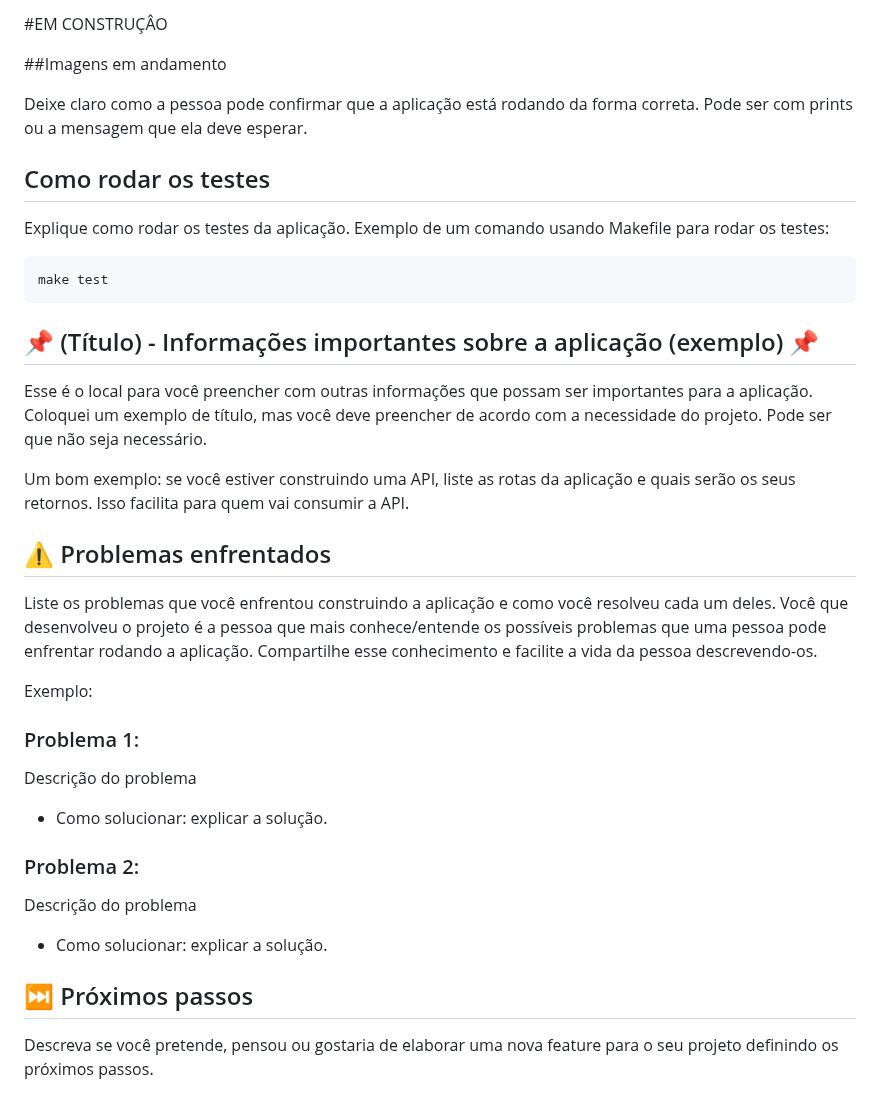
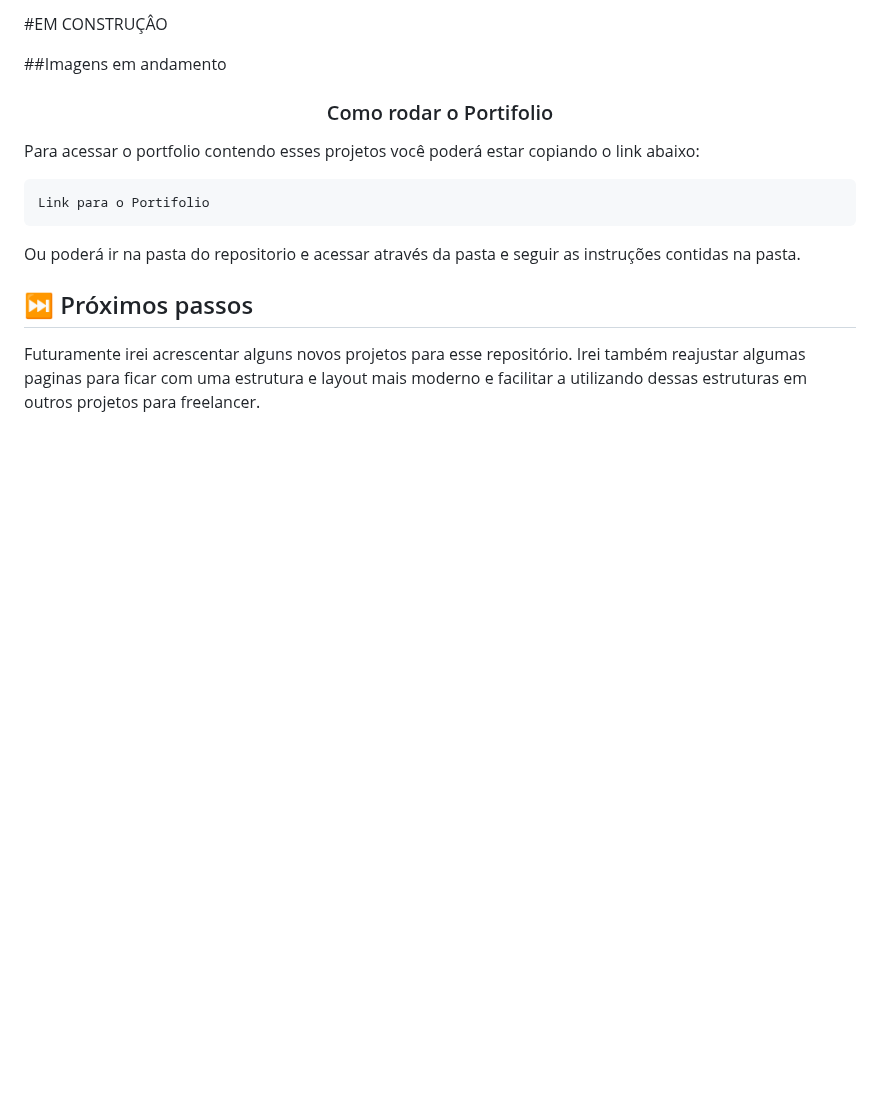
Before and after one commit to Filipe-Alex08/Landing-pages, a Markdown page: README.md, the part around the change. Drawn GitHub-style; blank space fills up the shorter version.

````diff
--- a/README.md
+++ b/README.md
@@ -65,37 +65,24 @@ Comando 3
 
 
 
-Deixe claro como a pessoa pode confirmar que a aplicação está rodando da forma correta. Pode ser com prints ou a mensagem que ela deve esperar.
+<h3 align="center">Como rodar o Portifolio</h3>
 
-## Como rodar os testes
-
-Explique como rodar os testes da aplicação. Exemplo de um comando usando Makefile para rodar os testes:
+<p>
+  Para acessar o portfolio contendo esses projetos você poderá estar copiando o link abaixo:
+</p>
 
 ```
-make test
+Link para o Portifolio
 ```
 
-## 📌 (Título) - Informações importantes sobre a aplicação (exemplo) 📌
+<p>
+  Ou poderá ir na pasta do repositorio e acessar através da pasta e seguir as instruções contidas na pasta.
+</p>
 
-Esse é o local para você preencher com outras informações que possam ser importantes para a aplicação. Coloquei um exemplo de título, mas você deve preencher de acordo com a necessidade do projeto. Pode ser que não seja necessário.
-
-Um bom exemplo: se você estiver construindo uma API, liste as rotas da aplicação e quais serão os seus retornos. Isso facilita para quem vai consumir a API.
-
-
-## ⚠️ Problemas enfrentados
-
-Liste os problemas que você enfrentou construindo a aplicação e como você resolveu cada um deles. Você que desenvolveu o projeto é a pessoa que mais conhece/entende os possíveis problemas que uma pessoa pode enfrentar rodando a aplicação. Compartilhe esse conhecimento e facilite a vida da pessoa descrevendo-os.
-
-Exemplo:
-
-### Problema 1:
-Descrição do problema
-* Como solucionar: explicar a solução.
-
-### Problema 2:
-Descrição do problema
-* Como solucionar: explicar a solução.
 
 ## ⏭️ Próximos passos
 
-Descreva se você pretende, pensou ou gostaria de elaborar uma nova feature para o seu projeto definindo os próximos passos.
+<p>
+  Futuramente irei acrescentar alguns novos projetos para esse repositório.
+  Irei também reajustar algumas paginas para ficar com uma estrutura e layout mais moderno e facilitar a utilizando dessas estruturas em outros projetos para freelancer.
+</p>
````
